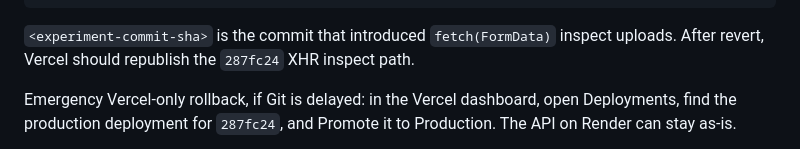
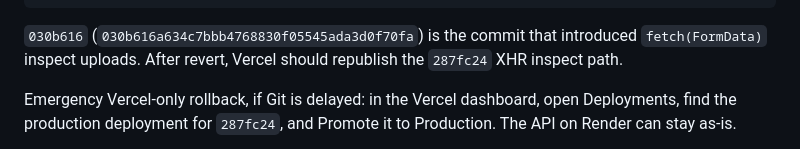
Before and after one commit to samuelid22/PROMETHEUS, a Markdown page: DEPLOYMENT.md, the part around one of its changes. Drawn GitHub-style.

````diff
--- a/DEPLOYMENT.md
+++ b/DEPLOYMENT.md
@@ -85,7 +85,7 @@ git revert <experiment-commit-sha>
 git push origin main
 ```
 
-`<experiment-commit-sha>` is the commit that introduced `fetch(FormData)` inspect uploads. After revert, Vercel should republish the `287fc24` XHR inspect path.
+`030b616` (`030b616a634c7bbb4768830f05545ada3d0f70fa`) is the commit that introduced `fetch(FormData)` inspect uploads. After revert, Vercel should republish the `287fc24` XHR inspect path.
 
 Emergency Vercel-only rollback, if Git is delayed: in the Vercel dashboard, open Deployments, find the production deployment for `287fc24`, and Promote it to Production. The API on Render can stay as-is.
 
````
Also changed, not shown: other parts of DEPLOYMENT.md (+1 -1 lines).
